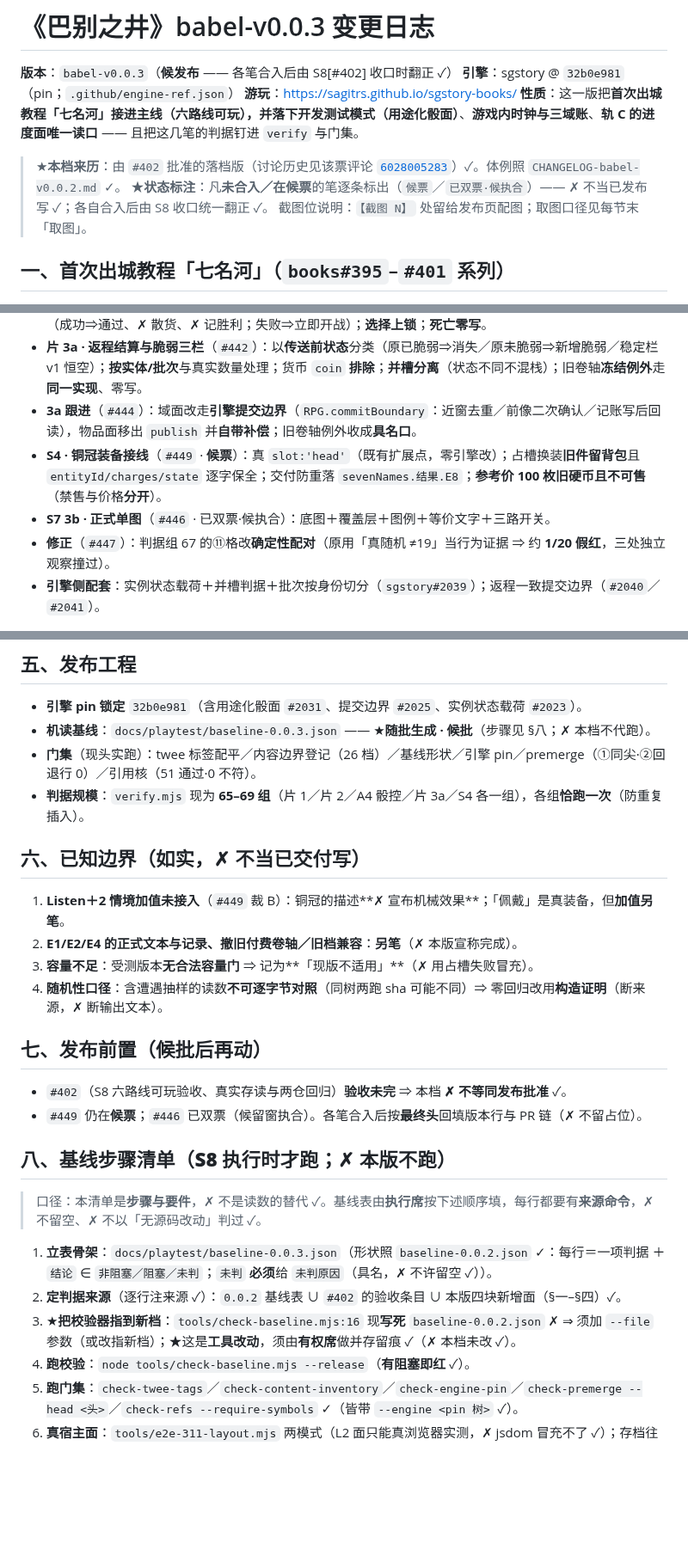
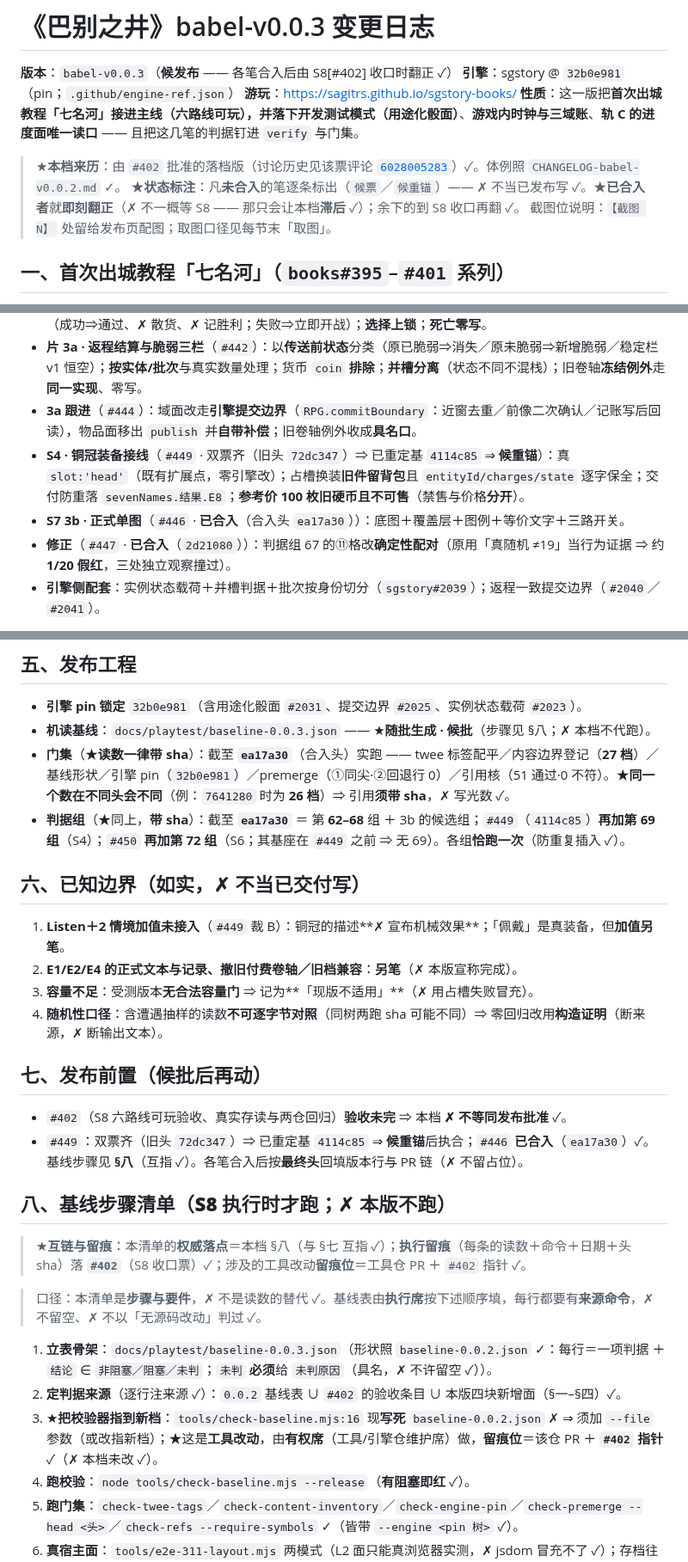
Before and after one commit to sagitrs/sgstory-books, a Markdown page: docs/playtest/CHANGELOG-babel-v0.0.3.md, 3 parts joined by grey strips. Shown at 86% size. GitHub-like rendering; blank space fills up the shorter version.

Commit message:
docs(#402): 0.0.3 草案三条 NIT —— 标注即刻翻正／读数一律带 sha／§八 与 #402 互链
按 D 席三条 NIT（经 guest-1 转）：
- N1 标注：#446 已合入（ea17a30）、#447 已合入（2d21080）即刻翻正；
  #449 双票齐（旧头 72dc347）⇒ 已重定基 4114c85 ⇒ 候重锚；★不再一律等 S8（那会滞后）
- N2 读数带 sha：门集/判据组读数一律带 sha（7641280=26 档、ea17a30=27 档；
  组段 ea17a30=62–68+3b 候选组、4114c85 加 69、#450 加 72）⇒ 引用须带 sha，✗ 写光数
- N3 §八 与 #402 互链：权威落点=本档 §八；执行留痕=#402；工具改动留痕位=工具仓 PR + #402 指针

References #402

```diff
--- a/docs/playtest/CHANGELOG-babel-v0.0.3.md
+++ b/docs/playtest/CHANGELOG-babel-v0.0.3.md
@@ -6,7 +6,7 @@
 **性质**：这一版把**首次出城教程「七名河」**接进主线（六路线可玩），并落下**开发测试模式（用途化骰面）**、**游戏内时钟与三域账**、**轨 C 的进度面唯一读口** —— 且把这几笔的判据钉进 `verify` 与门集。
 
 > ★**本档来历**：由 `#402` 批准的落档版（讨论历史见该票评论 [`6028005283`](https://github.com/sagitrs/sgstory-books/issues/402#issuecomment-6028005283)）✓。体例照 `CHANGELOG-babel-v0.0.2.md` ✓。
-> ★**状态标注**：凡**未合入／在候票**的笔逐条标出（`候票`／`已双票·候执合`）—— ✗ 不当已发布写 ✓；各自合入后由 S8 收口统一翻正 ✓。
+> ★**状态标注**：凡**未合入**的笔逐条标出（`候票`／`候重锚`）—— ✗ 不当已发布写 ✓。★**已合入者**就**即刻翻正**（✗ 不一概等 S8 —— 那只会让本档**滞后** ✓）；余下的到 S8 收口再翻 ✓。
 > 截图位说明：`【截图 N】` 处留给发布页配图；取图口径见每节末「取图」。
 
 ## 一、首次出城教程「七名河」（`books#395`–`#401` 系列）
@@ -15,9 +15,9 @@
 - **片 2 · 四组真怪与两路**（`#440`）：四组固定敌组按内容档成军（鳄鱼×1／×2、小型／中型水元素）；**应战侦察** WIS／DC10／**＋3**（成或败都进战斗，失败只少情报）；**属性脱离**（E3/E6＝DEX、E5/E7＝STR）DC15／**−6**（成功⇒通过、✗ 散货、✗ 记胜利；失败⇒立即开战）；**选择上锁**；**死亡零写**。
 - **片 3a · 返程结算与脆弱三栏**（`#442`）：以**传送前状态**分类（原已脆弱⇒消失／原未脆弱⇒新增脆弱／稳定栏 v1 恒空）；**按实体/批次**与真实数量处理；货币 `coin` **排除**；**并槽分离**（状态不同不混栈）；旧卷轴**冻结例外**走**同一实现**、零写。
 - **3a 跟进**（`#444`）：域面改走**引擎提交边界**（`RPG.commitBoundary`：近窗去重／前像二次确认／记账写后回读），物品面移出 `publish` 并**自带补偿**；旧卷轴例外收成**具名口**。
-- **S4 · 铜冠装备接线**（`#449` · **候票**）：真 `slot:'head'`（既有扩展点，零引擎改）；占槽换装**旧件留背包**且 `entityId/charges/state` 逐字保全；交付防重落 `sevenNames.结果.E8`；**参考价 100 枚旧硬币且不可售**（禁售与价格**分开**）。
-- **S7 3b · 正式单图**（`#446` · 已双票·候执合）：底图＋覆盖层＋图例＋等价文字＋三路开关。
-- **修正**（`#447`）：判据组 67 的⑪格改**确定性配对**（原用「真随机 ≠19」当行为证据 ⇒ 约 **1/20 假红**，三处独立观察撞过）。
+- **S4 · 铜冠装备接线**（`#449` · 双票齐（旧头 `72dc347`）⇒ 已重定基 `4114c85` ⇒ **候重锚**）：真 `slot:'head'`（既有扩展点，零引擎改）；占槽换装**旧件留背包**且 `entityId/charges/state` 逐字保全；交付防重落 `sevenNames.结果.E8`；**参考价 100 枚旧硬币且不可售**（禁售与价格**分开**）。
+- **S7 3b · 正式单图**（`#446` · **已合入**（合入头 `ea17a30`））：底图＋覆盖层＋图例＋等价文字＋三路开关。
+- **修正**（`#447` · **已合入**（`2d21080`））：判据组 67 的⑪格改**确定性配对**（原用「真随机 ≠19」当行为证据 ⇒ 约 **1/20 假红**，三处独立观察撞过）。
 - **引擎侧配套**：实例状态载荷＋并槽判据＋批次按身份切分（`sgstory#2039`）；返程一致提交边界（`#2040`／`#2041`）。
 
 【截图 1】W09 入口与分岔点地图。
@@ -48,8 +48,8 @@
 
 - **引擎 pin 锁定** `32b0e981`（含用途化骰面 `#2031`、提交边界 `#2025`、实例状态载荷 `#2023`）。
 - **机读基线**：`docs/playtest/baseline-0.0.3.json` —— ★**随批生成 · 候批**（步骤见 §八；✗ 本档不代跑）。
-- **门集**（现头实跑）：twee 标签配平／内容边界登记（26 档）／基线形状／引擎 pin／premerge（①同尖·②回退行 0）／引用核（51 通过·0 不符）。
-- **判据规模**：`verify.mjs` 现为 **65–69 组**（片 1／片 2／A4 骰控／片 3a／S4 各一组），各组**恰跑一次**（防重复插入）。
+- **门集**（★**读数一律带 sha**）：截至 **`ea17a30`**（合入头）实跑 —— twee 标签配平／内容边界登记（**27 档**）／基线形状／引擎 pin（`32b0e981`）／premerge（①同尖·②回退行 0）／引用核（51 通过·0 不符）。★**同一个数在不同头会不同**（例：`7641280` 时为 **26 档**）⇒ 引用**须带 sha**，✗ 写光数 ✓。
+- **判据组**（★同上，**带 sha**）：截至 **`ea17a30`** ＝ 第 **62–68** 组 ＋ 3b 的候选组；`#449`（`4114c85`）**再加第 69 组**（S4）；`#450` **再加第 72 组**（S6；其基座在 `#449` 之前 ⇒ 无 69）。各组**恰跑一次**（防重复插入 ✓）。
 
 ## 六、已知边界（**如实**，✗ 不当已交付写）
 
@@ -61,15 +61,17 @@
 ## 七、发布前置（候批后再动）
 
 - `#402`（S8 六路线可玩验收、真实存读与两仓回归）**验收未完** ⇒ 本档 **✗ 不等同发布批准** ✓。
-- `#449` 仍在**候票**；`#446` 已双票（候留窗执合）。各笔合入后按**最终头**回填版本行与 PR 链（✗ 不留占位）。
+- `#449`：双票齐（旧头 `72dc347`）⇒ 已重定基 `4114c85` ⇒ **候重锚**后执合；`#446` **已合入**（`ea17a30`）✓。基线步骤见 **§八**（互指 ✓）。各笔合入后按**最终头**回填版本行与 PR 链（✗ 不留占位）。
 
 ## 八、基线步骤清单（**S8 执行时**才跑；✗ 本版不跑）
+
+> ★**互链与留痕**：本清单的**权威落点**＝本档 §八（与 §七 互指 ✓）；**执行留痕**（每条的读数＋命令＋日期＋头 sha）落 **`#402`**（S8 收口票）✓；涉及的工具改动**留痕位**＝工具仓 PR ＋ `#402` 指针 ✓。
 
 > 口径：本清单是**步骤与要件**，✗ 不是读数的替代 ✓。基线表由**执行席**按下述顺序填，每行都要有**来源命令**，✗ 不留空、✗ 不以「无源码改动」判过 ✓。
 
 1. **立表骨架**：`docs/playtest/baseline-0.0.3.json`（形状照 `baseline-0.0.2.json` ✓：每行＝一项判据 ＋ `结论` ∈ `非阻塞／阻塞／未判`；`未判` **必须**给 `未判原因`（具名，✗ 不许留空 ✓））。
 2. **定判据来源**（逐行注来源 ✓）：`0.0.2` 基线表 ∪ `#402` 的验收条目 ∪ 本版四块新增面（§一–§四）✓。
-3. ★**把校验器指到新档**：`tools/check-baseline.mjs:16` 现**写死** `baseline-0.0.2.json` ✗ ⇒ 须加 `--file` 参数（或改指新档）；★这是**工具改动**，须由**有权席**做并存留痕 ✓（✗ 本档未改 ✓）。
+3. ★**把校验器指到新档**：`tools/check-baseline.mjs:16` 现**写死** `baseline-0.0.2.json` ✗ ⇒ 须加 `--file` 参数（或改指新档）；★这是**工具改动**，由**有权席**（工具/引擎仓维护席）做，**留痕位**＝该仓 PR ＋ **`#402` 指针** ✓（✗ 本档未改 ✓）。
 4. **跑校验**：`node tools/check-baseline.mjs --release`（**有阻塞即红** ✓）。
 5. **跑门集**：`check-twee-tags`／`check-content-inventory`／`check-engine-pin`／`check-premerge --head <头>`／`check-refs --require-symbols` ✓（皆带 `--engine <pin 树>` ✓）。
 6. **真宿主面**：`tools/e2e-311-layout.mjs` 两模式（L2 面只能真浏览器实测，✗ jsdom 冒充不了 ✓）；存档往返须走**真实 `Save.slots`**（✗ 合成通知／事件冒充 ✓）。
```
